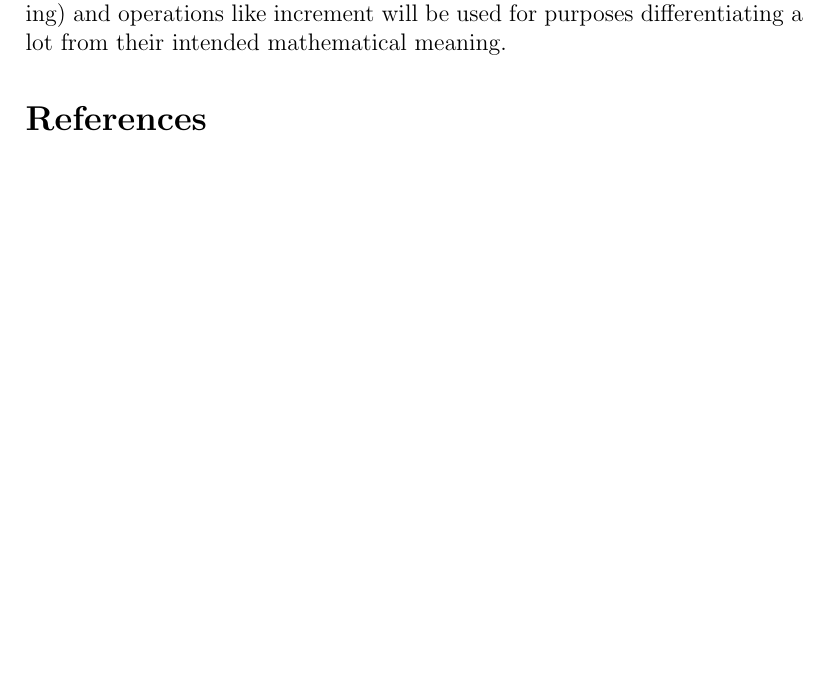
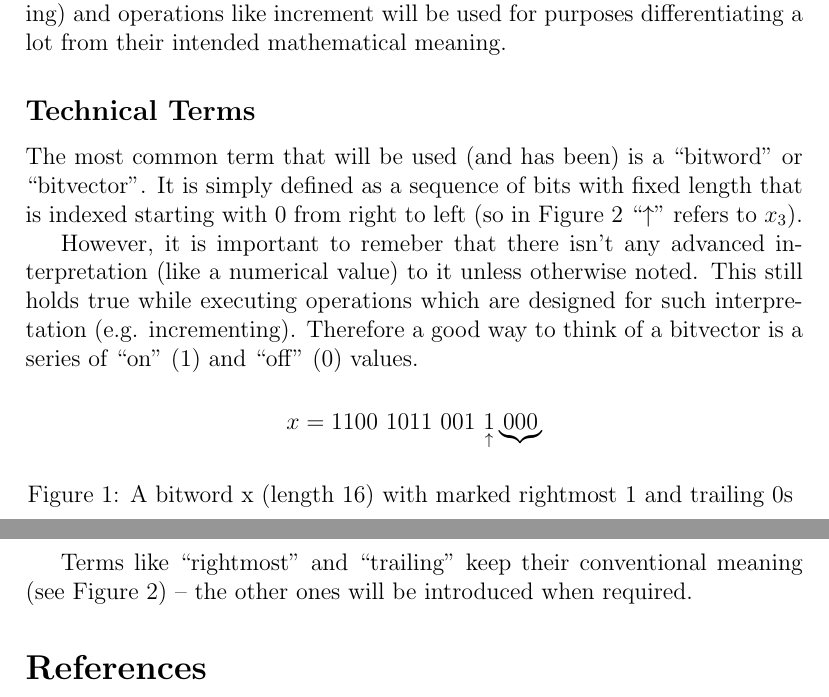
Before and after one commit to LucasForster/hackers-delight, a LaTeX paper (main.tex, which reads content/2-introduction.tex): part of page 3 of 3 before the commit and two parts of pages 3 and 4 of 4 after it, the two joined at a grey line, cut so that both start at the same text, the shorter picture padded with empty space. Compiled offline with pdfLaTeX.

Commit message:
:memo: Write subsection "Technical Terms"

```diff
--- a/content/2-introduction.tex
+++ b/content/2-introduction.tex
@@ -25,3 +25,35 @@ for bitwords turns out to be a pretty crazy idea:
 Single bits aren't directly accessible (requires copying and shifting)
 and operations like increment will be used for
 purposes differentiating a lot from their intended mathematical meaning.
+
+\subsection*{Technical Terms}
+The most common term that will be used (and has been)
+is a ``bitword'' or ``bitvector''.
+It is simply defined as a sequence of bits with fixed length
+that is indexed starting with $0$ from right to left
+(so in Figure \ref{fig:bitword} ``$\uparrow$'' refers to $x_3$).
+
+However, it is important to remeber that
+there isn't any advanced interpretation (like a numerical value) to it
+unless otherwise noted.
+This still holds true while executing operations
+which are designed for such interpretation (e.g. incrementing).
+Therefore a good way to think of a bitvector
+is a series of ``on'' (\lstinline{1}) and ``off'' (\lstinline{0}) values.
+
+\begin{figure}[h]
+\label{fig:bitword}
+\[
+x = \lstinline{1100 1011 001 }
+\underset{\uparrow}{\lstinline{1}}
+\underbrace{\lstinline{000}}
+\]
+\caption{
+A bitword \lstinline{x} (length $16$)
+with marked rightmost \lstinline{1} and trailing \lstinline{0}s
+}
+\end{figure}
+
+Terms like ``rightmost'' and ``trailing''
+keep their conventional meaning (see Figure \ref{fig:bitword})
+-- the other ones will be introduced when required.
```
